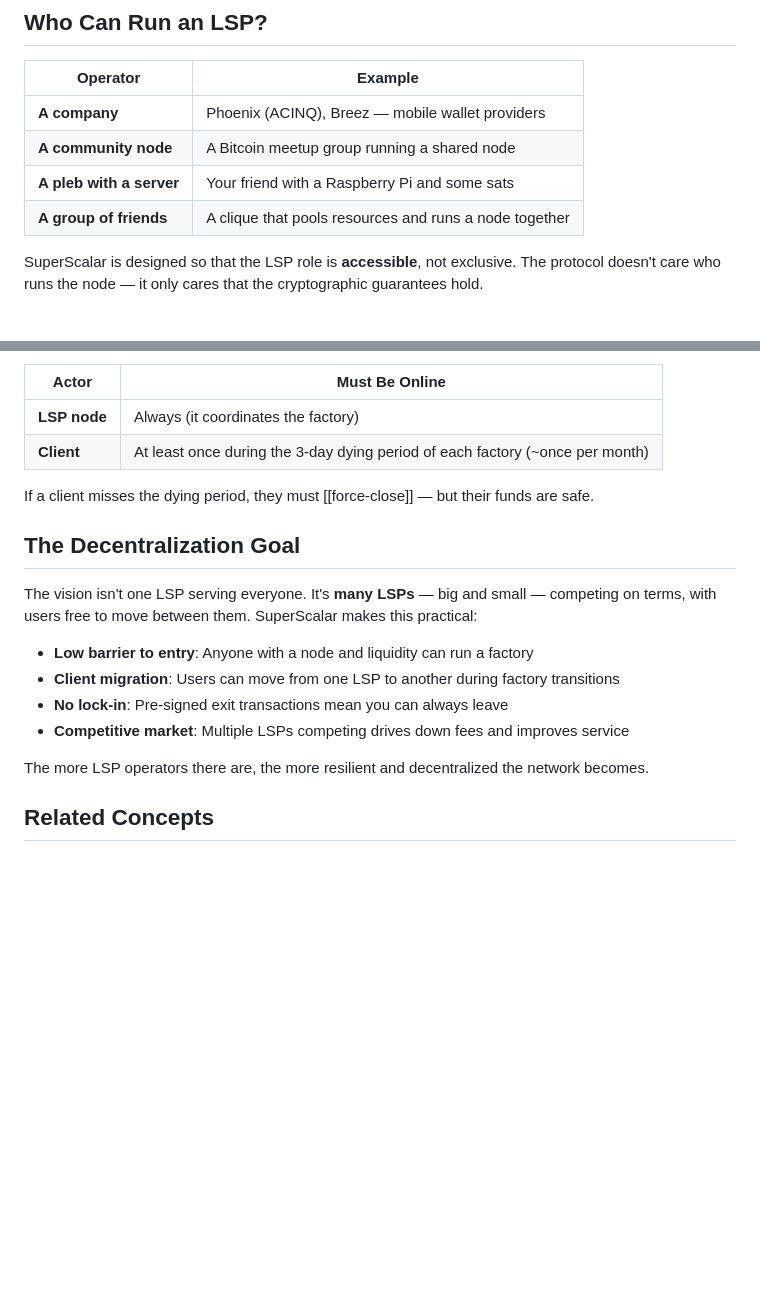
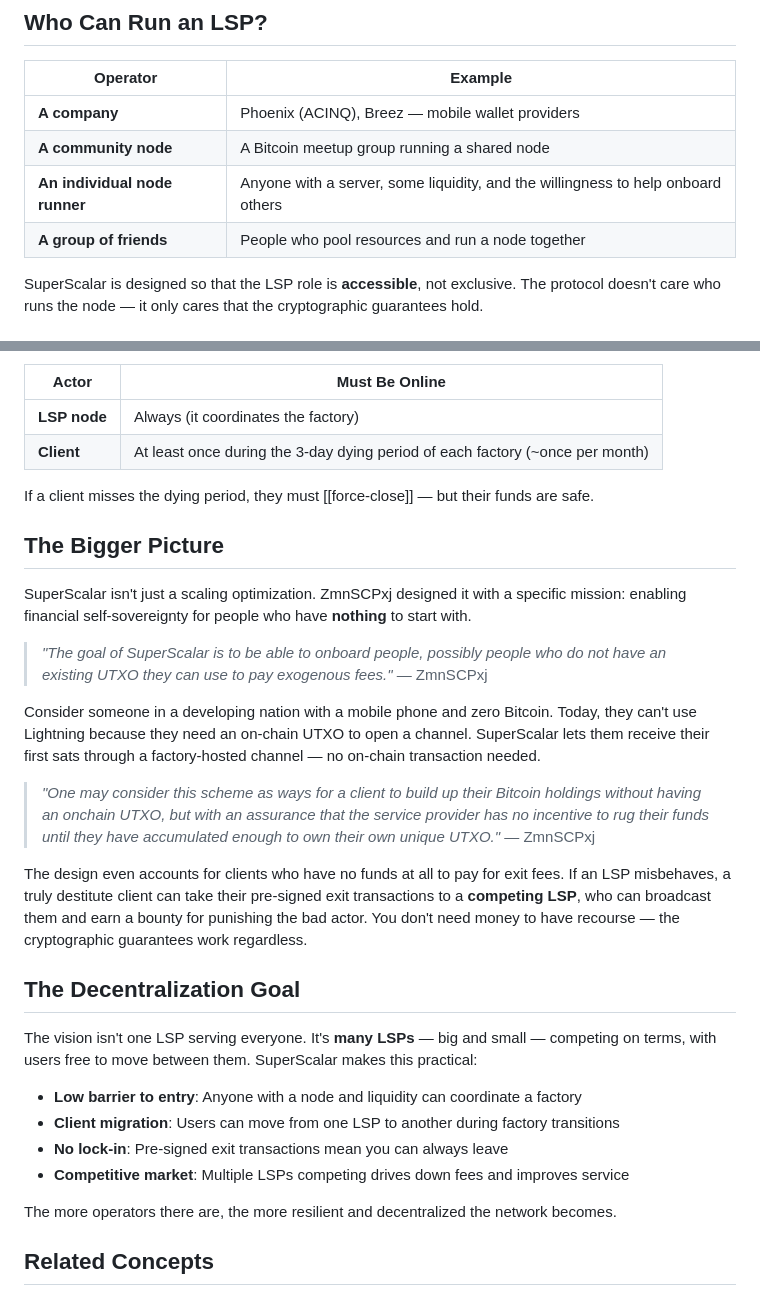
Before and after one commit to 8144225309/superscalar-docs, a Markdown page: foundations/what-is-an-lsp.md, 2 parts joined by grey strips. GitHub-like rendering; blank space fills up the shorter version.

Commit message:
Fix pleb language, add ZmnSCPxj's broader mission to LSP page
Replace slang with proper language. Add "The Bigger Picture" section
with ZmnSCPxj's quotes about financial self-sovereignty, onboarding
people with zero Bitcoin, and the destitute client protection design.

```diff
--- a/foundations/what-is-an-lsp.md
+++ b/foundations/what-is-an-lsp.md
@@ -14,8 +14,8 @@ The key insight: **anyone with a Lightning node and some Bitcoin can be an LSP.*
 |----------|---------|
 | **A company** | Phoenix (ACINQ), Breez — mobile wallet providers |
 | **A community node** | A Bitcoin meetup group running a shared node |
-| **A pleb with a server** | Your friend with a Raspberry Pi and some sats |
-| **A group of friends** | A clique that pools resources and runs a node together |
+| **An individual node runner** | Anyone with a server, some liquidity, and the willingness to help onboard others |
+| **A group of friends** | People who pool resources and run a node together |
 
 SuperScalar is designed so that the LSP role is **accessible**, not exclusive. The protocol doesn't care who runs the node — it only cares that the cryptographic guarantees hold.
 
@@ -109,16 +109,28 @@ The worst case for a client: the LSP node goes offline permanently. In this case
 
 If a client misses the dying period, they must [[force-close]] — but their funds are safe.
 
+## The Bigger Picture
+
+SuperScalar isn't just a scaling optimization. ZmnSCPxj designed it with a specific mission: enabling financial self-sovereignty for people who have **nothing** to start with.
+
+> *"The goal of SuperScalar is to be able to onboard people, possibly people who do not have an existing UTXO they can use to pay exogenous fees."* — ZmnSCPxj
+
+Consider someone in a developing nation with a mobile phone and zero Bitcoin. Today, they can't use Lightning because they need an on-chain UTXO to open a channel. SuperScalar lets them receive their first sats through a factory-hosted channel — no on-chain transaction needed.
+
+> *"One may consider this scheme as ways for a client to build up their Bitcoin holdings without having an onchain UTXO, but with an assurance that the service provider has no incentive to rug their funds until they have accumulated enough to own their own unique UTXO."* — ZmnSCPxj
+
+The design even accounts for clients who have no funds at all to pay for exit fees. If an LSP misbehaves, a truly destitute client can take their pre-signed exit transactions to a **competing LSP**, who can broadcast them and earn a bounty for punishing the bad actor. You don't need money to have recourse — the cryptographic guarantees work regardless.
+
 ## The Decentralization Goal
 
 The vision isn't one LSP serving everyone. It's **many LSPs** — big and small — competing on terms, with users free to move between them. SuperScalar makes this practical:
 
-- **Low barrier to entry**: Anyone with a node and liquidity can run a factory
+- **Low barrier to entry**: Anyone with a node and liquidity can coordinate a factory
 - **Client migration**: Users can move from one LSP to another during factory transitions
 - **No lock-in**: Pre-signed exit transactions mean you can always leave
 - **Competitive market**: Multiple LSPs competing drives down fees and improves service
 
-The more LSP operators there are, the more resilient and decentralized the network becomes.
+The more operators there are, the more resilient and decentralized the network becomes.
 
 ## Related Concepts
 
```
Also changed, not shown: core-concepts/timeout-sig-trees.md (+1 -1 lines).
